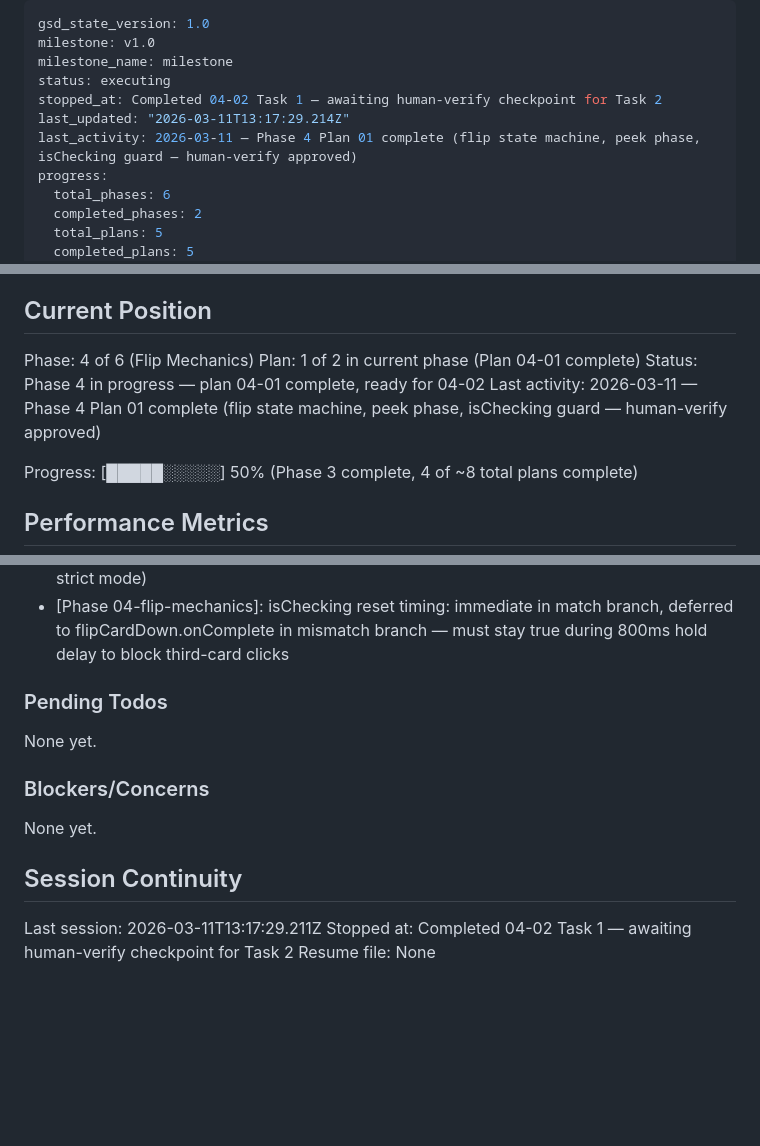
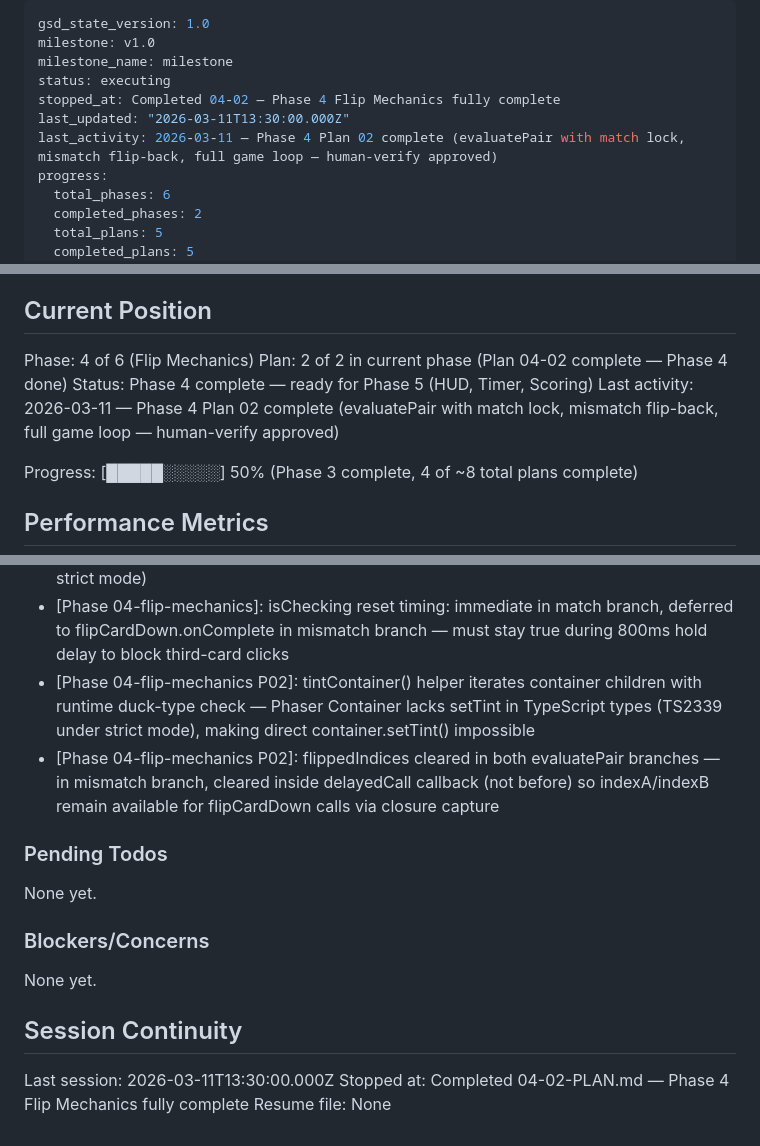
Before and after one commit to damferreyra/memory-match, a Markdown page: .planning/STATE.md, 3 parts joined by grey strips. Rendered like a GitHub page; blank space fills up the shorter version.

Commit message:
docs(04-flip-mechanics-02): complete pair evaluation plan — human-verify approved
- Updated 04-02-SUMMARY.md: Task 2 marked approved, Next Phase Readiness updated
- Updated STATE.md: Phase 4 Plan 02 complete, decisions added, session continuity updated
- Updated ROADMAP.md: Phase 04 plan progress 2/2 plans complete

```diff
--- a/.planning/STATE.md
+++ b/.planning/STATE.md
@@ -3,9 +3,9 @@ gsd_state_version: 1.0
 milestone: v1.0
 milestone_name: milestone
 status: executing
-stopped_at: Completed 04-02 Task 1 — awaiting human-verify checkpoint for Task 2
-last_updated: "2026-03-11T13:17:29.214Z"
-last_activity: 2026-03-11 — Phase 4 Plan 01 complete (flip state machine, peek phase, isChecking guard — human-verify approved)
+stopped_at: Completed 04-02 — Phase 4 Flip Mechanics fully complete
+last_updated: "2026-03-11T13:30:00.000Z"
+last_activity: 2026-03-11 — Phase 4 Plan 02 complete (evaluatePair with match lock, mismatch flip-back, full game loop — human-verify approved)
 progress:
   total_phases: 6
   completed_phases: 2
@@ -26,9 +26,9 @@ See: .planning/PROJECT.md (updated 2026-03-10)
 ## Current Position
 
 Phase: 4 of 6 (Flip Mechanics)
-Plan: 1 of 2 in current phase (Plan 04-01 complete)
-Status: Phase 4 in progress — plan 04-01 complete, ready for 04-02
-Last activity: 2026-03-11 — Phase 4 Plan 01 complete (flip state machine, peek phase, isChecking guard — human-verify approved)
+Plan: 2 of 2 in current phase (Plan 04-02 complete — Phase 4 done)
+Status: Phase 4 complete — ready for Phase 5 (HUD, Timer, Scoring)
+Last activity: 2026-03-11 — Phase 4 Plan 02 complete (evaluatePair with match lock, mismatch flip-back, full game loop — human-verify approved)
 
 Progress: [█████░░░░░] 50% (Phase 3 complete, 4 of ~8 total plans complete)
 
@@ -78,6 +78,8 @@ Recent decisions affecting current work:
 - [Phase 04-flip-mechanics]: evaluatePair() triggered from inside flipCardUp second tween onComplete (after card fully faceUp), not from handleCardClick
 - [Phase 04-flip-mechanics]: tintContainer() helper iterates container children with runtime duck-type check — Phaser Container lacks setTint in TypeScript types (TS2339 under strict mode)
 - [Phase 04-flip-mechanics]: isChecking reset timing: immediate in match branch, deferred to flipCardDown.onComplete in mismatch branch — must stay true during 800ms hold delay to block third-card clicks
+- [Phase 04-flip-mechanics P02]: tintContainer() helper iterates container children with runtime duck-type check — Phaser Container lacks setTint in TypeScript types (TS2339 under strict mode), making direct container.setTint() impossible
+- [Phase 04-flip-mechanics P02]: flippedIndices cleared in both evaluatePair branches — in mismatch branch, cleared inside delayedCall callback (not before) so indexA/indexB remain available for flipCardDown calls via closure capture
 
 ### Pending Todos
 
@@ -89,6 +91,6 @@ None yet.
 
 ## Session Continuity
 
-Last session: 2026-03-11T13:17:29.211Z
-Stopped at: Completed 04-02 Task 1 — awaiting human-verify checkpoint for Task 2
+Last session: 2026-03-11T13:30:00.000Z
+Stopped at: Completed 04-02-PLAN.md — Phase 4 Flip Mechanics fully complete
 Resume file: None
```
Also changed, not shown: other parts of .planning/STATE.md (+1 -1 lines), 1 other file.
